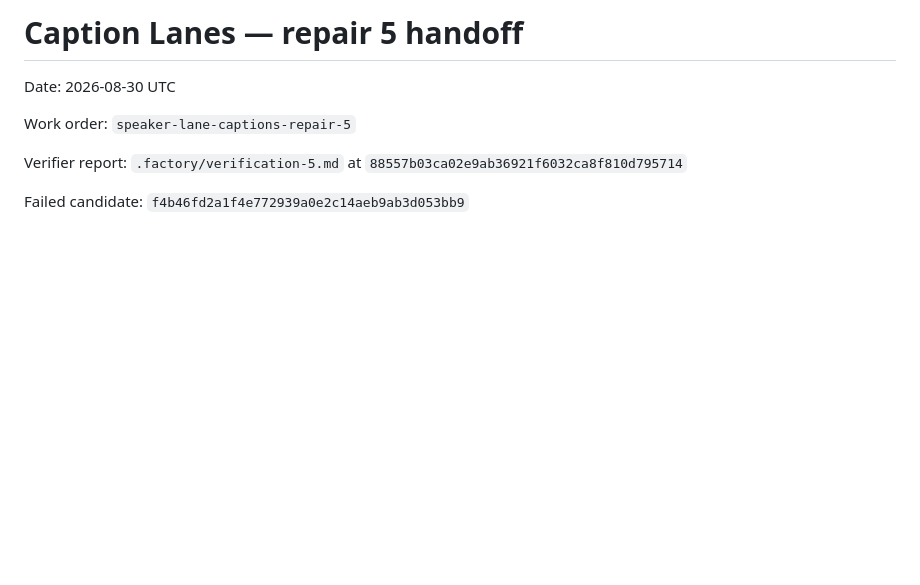
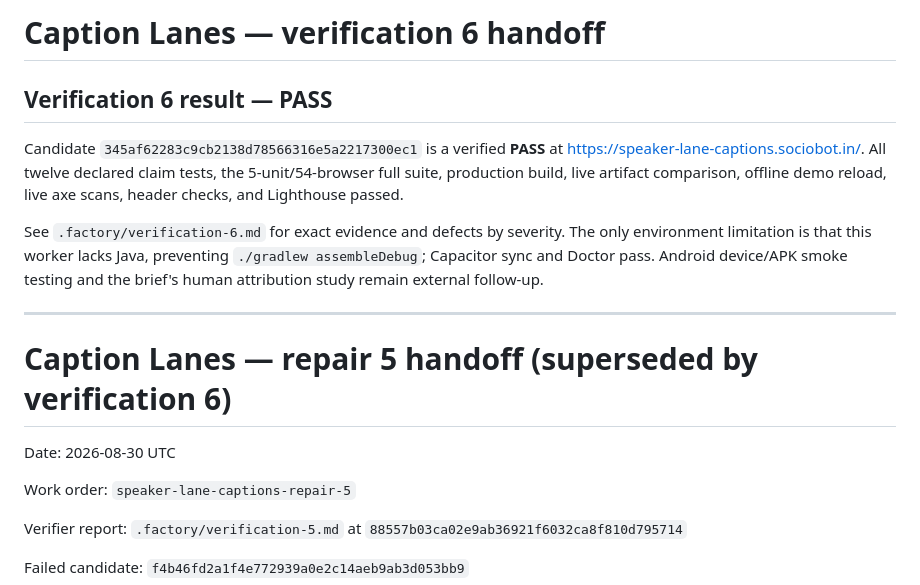
Before and after one commit to B-Divyesh/sf-speaker-lane-captions, a Markdown page: .factory/handoff.md, the part around the change. Rendered like a GitHub page; blank space fills up the shorter version.

Commit message:
docs: add verification 6 report

```diff
--- a/.factory/handoff.md
+++ b/.factory/handoff.md
@@ -1,4 +1,20 @@
-# Caption Lanes — repair 5 handoff
+# Caption Lanes — verification 6 handoff
+
+## Verification 6 result — PASS
+
+Candidate `345af62283c9cb2138d78566316e5a2217300ec1` is a verified **PASS** at
+<https://speaker-lane-captions.sociobot.in/>. All twelve declared claim tests,
+the 5-unit/54-browser full suite, production build, live artifact comparison,
+offline demo reload, live axe scans, header checks, and Lighthouse passed.
+
+See `.factory/verification-6.md` for exact evidence and defects by severity.
+The only environment limitation is that this worker lacks Java, preventing
+`./gradlew assembleDebug`; Capacitor sync and Doctor pass. Android device/APK
+smoke testing and the brief's human attribution study remain external follow-up.
+
+---
+
+# Caption Lanes — repair 5 handoff (superseded by verification 6)
 
 Date: 2026-08-30 UTC
 
```
Also changed, not shown: .factory/verification-6.md (added, +132 -0 lines).
